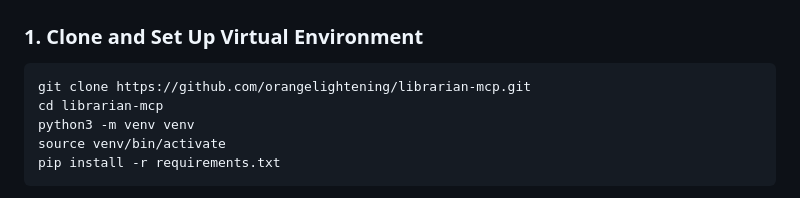
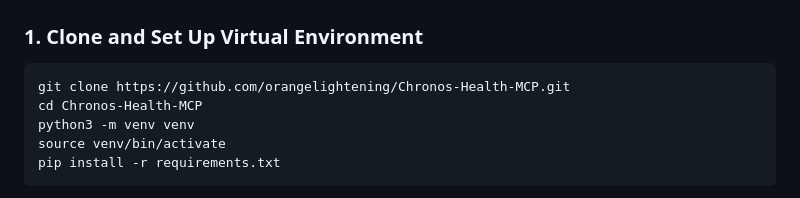
Before and after one commit to orangelightening/Chronos-Health-MCP, a Markdown page: INSTALLATION.md, the part around the change. Drawn GitHub-style.

Commit message:
Fix repo URL casing in install instructions

````diff
--- a/INSTALLATION.md
+++ b/INSTALLATION.md
@@ -46,8 +46,8 @@ No CUDA, no driver dependencies, no GPU-tier hardware needed.
 ### 1. Clone and Set Up Virtual Environment
 
 ```bash
-git clone https://github.com/orangelightening/librarian-mcp.git
-cd librarian-mcp
+git clone https://github.com/orangelightening/Chronos-Health-MCP.git
+cd Chronos-Health-MCP
 python3 -m venv venv
 source venv/bin/activate
 pip install -r requirements.txt
````
Also changed, not shown: README.md (+2 -2 lines).
